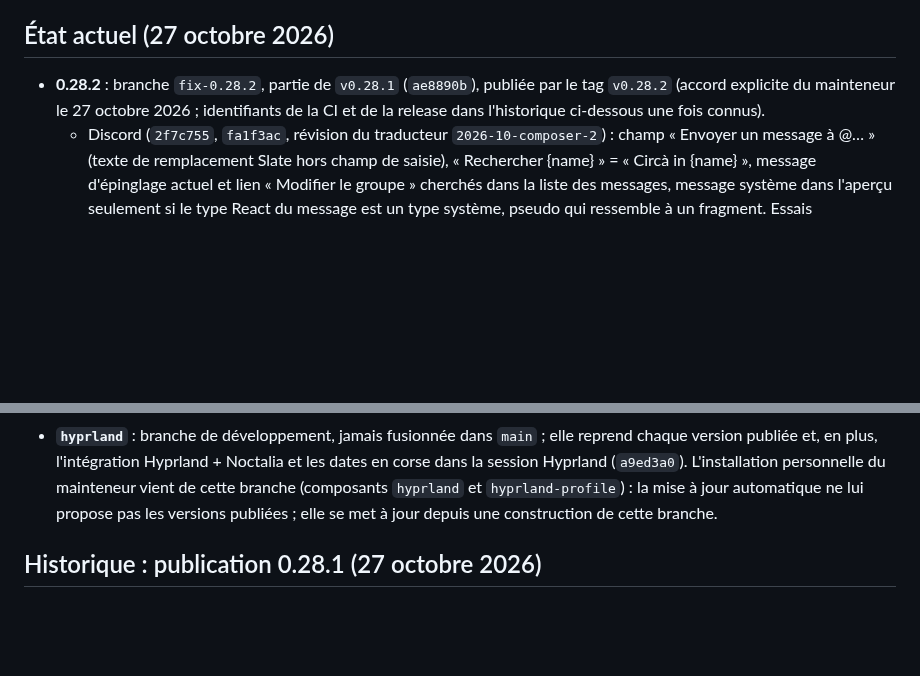
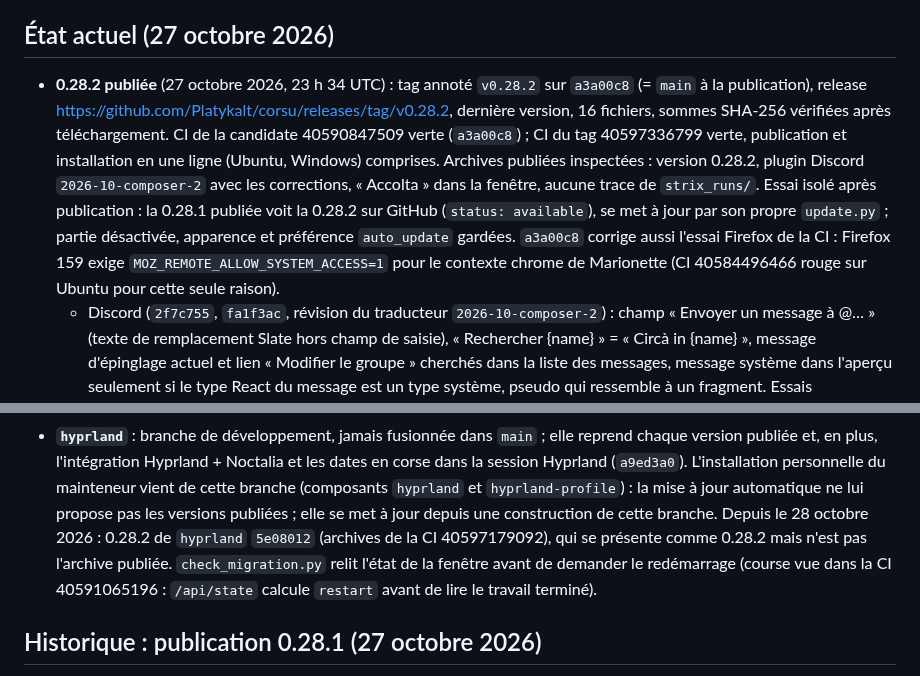
Before and after one commit to Platykalt/corsu, a Markdown page: docs/continuite.md, 2 parts joined by grey strips. Rendered like a GitHub page; blank space fills up the shorter version.

Commit message:
Continuity: 0.28.2 published (tag CI, release, post-release update check), maintainer's build
Co-Authored-By: Claude Opus 5.5 <noreply@anthropic.com>

```diff
--- a/docs/continuite.md
+++ b/docs/continuite.md
@@ -5,9 +5,15 @@ Les sections datées après « État actuel » sont l'historique : ce qui y est
 
 ## État actuel (27 octobre 2026)
 
-- **0.28.2** : branche `fix-0.28.2`, partie de `v0.28.1` (`ae8890b`), publiée par le tag `v0.28.2` (accord explicite du
-  mainteneur le 27 octobre 2026 ; identifiants de la CI et de la release dans l'historique ci-dessous une fois
-  connus).
+- **0.28.2 publiée** (27 octobre 2026, 23 h 34 UTC) : tag annoté `v0.28.2` sur `a3a00c8` (= `main` à la publication),
+  release https://github.com/Platykalt/corsu/releases/tag/v0.28.2, dernière version, 16 fichiers, sommes SHA-256
+  vérifiées après téléchargement. CI de la candidate 40590847509 verte (`a3a00c8`) ; CI du tag 40597336799 verte,
+  publication et installation en une ligne (Ubuntu, Windows) comprises. Archives publiées inspectées : version 0.28.2,
+  plugin Discord `2026-10-composer-2` avec les corrections, « Accolta » dans la fenêtre, aucune trace de `strix_runs/`.
+  Essai isolé après publication : la 0.28.1 publiée voit la 0.28.2 sur GitHub (`status: available`), se met à jour
+  par son propre `update.py` ; partie désactivée, apparence et préférence `auto_update` gardées.
+  `a3a00c8` corrige aussi l'essai Firefox de la CI : Firefox 159 exige `MOZ_REMOTE_ALLOW_SYSTEM_ACCESS=1` pour le
+  contexte chrome de Marionette (CI 40584496466 rouge sur Ubuntu pour cette seule raison).
   - Discord (`2f7c755`, `fa1f3ac`, révision du traducteur `2026-10-composer-2`) : champ « Envoyer un message à @… »
     (texte de remplacement Slate hors champ de saisie), « Rechercher {name} » = « Circà in {name} », message
     d'épinglage actuel et lien « Modifier le groupe » cherchés dans la liste des messages, message système dans
@@ -28,7 +34,10 @@ Les sections datées après « État actuel » sont l'historique : ce qui y est
   en plus, l'intégration Hyprland + Noctalia et les dates en corse dans la session Hyprland (`a9ed3a0`).
   L'installation personnelle du mainteneur vient de cette branche (composants `hyprland` et `hyprland-profile`) : la
   mise à jour automatique ne lui propose pas les versions publiées ; elle se met à jour depuis une construction de
-  cette branche.
+  cette branche. Depuis le 28 octobre 2026 : 0.28.2 de `hyprland` `5e08012` (archives de la CI 40597179092), qui se
+  présente comme 0.28.2 mais n'est pas l'archive publiée.
+  `check_migration.py` relit l'état de la fenêtre avant de demander le redémarrage (course vue dans la CI 40591065196 :
+  `/api/state` calcule `restart` avant de lire le travail terminé).
 
 ## Historique : publication 0.28.1 (27 octobre 2026)
 
```
